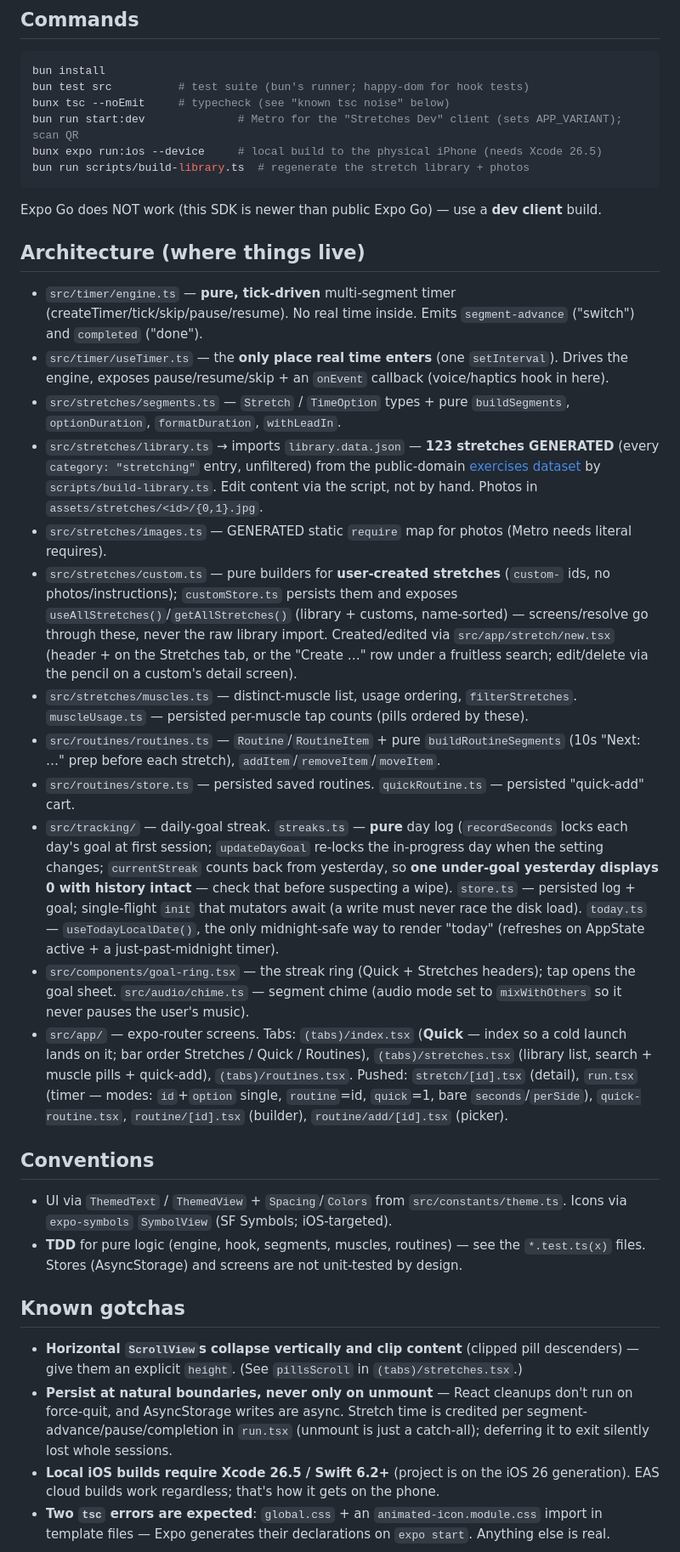
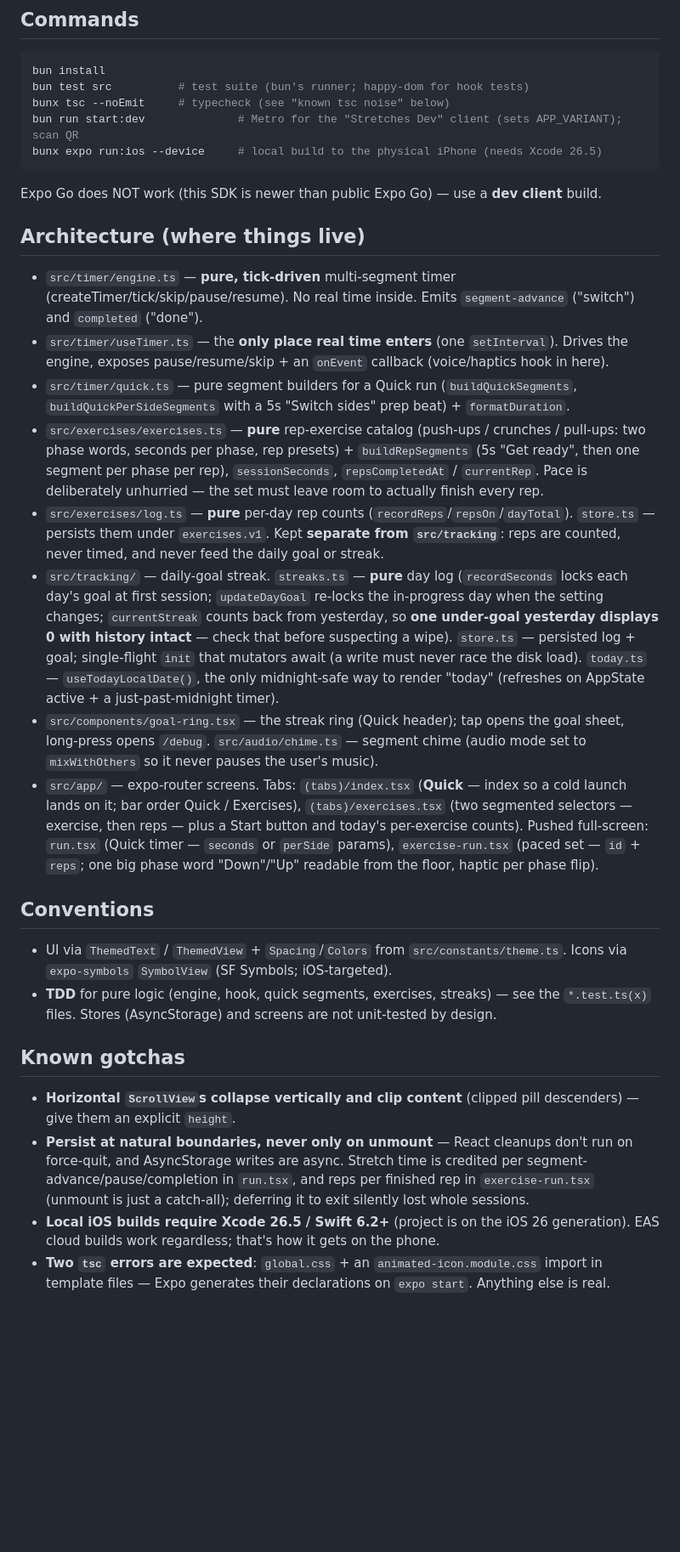
Before and after one commit to conradhunter/stretching, a Markdown page: CLAUDE.md, the part around one of its changes. Shown at 85% size. Drawn GitHub-style; blank space fills up the shorter version.

````diff
--- a/CLAUDE.md
+++ b/CLAUDE.md
@@ -16,31 +16,26 @@ bun test src          # test suite (bun's runner; happy-dom for hook tests)
 bunx tsc --noEmit     # typecheck (see "known tsc noise" below)
 bun run start:dev              # Metro for the "Stretches Dev" client (sets APP_VARIANT); scan QR
 bunx expo run:ios --device     # local build to the physical iPhone (needs Xcode 26.5)
-bun run scripts/build-library.ts  # regenerate the stretch library + photos
 ```
 Expo Go does NOT work (this SDK is newer than public Expo Go) — use a **dev client** build.
 
 ## Architecture (where things live)
 - `src/timer/engine.ts` — **pure, tick-driven** multi-segment timer (createTimer/tick/skip/pause/resume). No real time inside. Emits `segment-advance` ("switch") and `completed` ("done").
 - `src/timer/useTimer.ts` — the **only place real time enters** (one `setInterval`). Drives the engine, exposes pause/resume/skip + an `onEvent` callback (voice/haptics hook in here).
-- `src/stretches/segments.ts` — `Stretch` / `TimeOption` types + pure `buildSegments`, `optionDuration`, `formatDuration`, `withLeadIn`.
-- `src/stretches/library.ts` → imports `library.data.json` — **123 stretches GENERATED** (every `category: "stretching"` entry, unfiltered) from the public-domain [exercises dataset](https://github.com/yuhonas/free-exercise-db) by `scripts/build-library.ts`. Edit content via the script, not by hand. Photos in `assets/stretches/<id>/{0,1}.jpg`.
-- `src/stretches/images.ts` — GENERATED static `require` map for photos (Metro needs literal requires).
-- `src/stretches/custom.ts` — pure builders for **user-created stretches** (`custom-` ids, no photos/instructions); `customStore.ts` persists them and exposes `useAllStretches()`/`getAllStretches()` (library + customs, name-sorted) — screens/resolve go through these, never the raw library import. Created/edited via `src/app/stretch/new.tsx` (header + on the Stretches tab, or the "Create …" row under a fruitless search; edit/delete via the pencil on a custom's detail screen).
-- `src/stretches/muscles.ts` — distinct-muscle list, usage ordering, `filterStretches`. `muscleUsage.ts` — persisted per-muscle tap counts (pills ordered by these).
-- `src/routines/routines.ts` — `Routine`/`RoutineItem` + pure `buildRoutineSegments` (10s "Next: …" prep before each stretch), `addItem`/`removeItem`/`moveItem`.
-- `src/routines/store.ts` — persisted saved routines. `quickRoutine.ts` — persisted "quick-add" cart.
+- `src/timer/quick.ts` — pure segment builders for a Quick run (`buildQuickSegments`, `buildQuickPerSideSegments` with a 5s "Switch sides" prep beat) + `formatDuration`.
+- `src/exercises/exercises.ts` — **pure** rep-exercise catalog (push-ups / crunches / pull-ups: two phase words, seconds per phase, rep presets) + `buildRepSegments` (5s "Get ready", then one segment per phase per rep), `sessionSeconds`, `repsCompletedAt` / `currentRep`. Pace is deliberately unhurried — the set must leave room to actually finish every rep.
+- `src/exercises/log.ts` — **pure** per-day rep counts (`recordReps`/`repsOn`/`dayTotal`). `store.ts` — persists them under `exercises.v1`. Kept **separate from `src/tracking`**: reps are counted, never timed, and never feed the daily goal or streak.
 - `src/tracking/` — daily-goal streak. `streaks.ts` — **pure** day log (`recordSeconds` locks each day's goal at first session; `updateDayGoal` re-locks the in-progress day when the setting changes; `currentStreak` counts back from yesterday, so **one under-goal yesterday displays 0 with history intact** — check that before suspecting a wipe). `store.ts` — persisted log + goal; single-flight `init` that mutators await (a write must never race the disk load). `today.ts` — `useTodayLocalDate()`, the only midnight-safe way to render "today" (refreshes on AppState active + a just-past-midnight timer).
-- `src/components/goal-ring.tsx` — the streak ring (Quick + Stretches headers); tap opens the goal sheet. `src/audio/chime.ts` — segment chime (audio mode set to `mixWithOthers` so it never pauses the user's music).
-- `src/app/` — expo-router screens. Tabs: `(tabs)/index.tsx` (**Quick** — index so a cold launch lands on it; bar order Stretches / Quick / Routines), `(tabs)/stretches.tsx` (library list, search + muscle pills + quick-add), `(tabs)/routines.tsx`. Pushed: `stretch/[id].tsx` (detail), `run.tsx` (timer — modes: `id`+`option` single, `routine`=id, `quick`=1, bare `seconds`/`perSide`), `quick-routine.tsx`, `routine/[id].tsx` (builder), `routine/add/[id].tsx` (picker).
+- `src/components/goal-ring.tsx` — the streak ring (Quick header); tap opens the goal sheet, long-press opens `/debug`. `src/audio/chime.ts` — segment chime (audio mode set to `mixWithOthers` so it never pauses the user's music).
+- `src/app/` — expo-router screens. Tabs: `(tabs)/index.tsx` (**Quick** — index so a cold launch lands on it; bar order Quick / Exercises), `(tabs)/exercises.tsx` (two segmented selectors — exercise, then reps — plus a Start button and today's per-exercise counts). Pushed full-screen: `run.tsx` (Quick timer — `seconds` or `perSide` params), `exercise-run.tsx` (paced set — `id` + `reps`; one big phase word "Down"/"Up" readable from the floor, haptic per phase flip).
 
 ## Conventions
 - UI via `ThemedText` / `ThemedView` + `Spacing`/`Colors` from `src/constants/theme.ts`. Icons via `expo-symbols` `SymbolView` (SF Symbols; iOS-targeted).
-- **TDD** for pure logic (engine, hook, segments, muscles, routines) — see the `*.test.ts(x)` files. Stores (AsyncStorage) and screens are not unit-tested by design.
+- **TDD** for pure logic (engine, hook, quick segments, exercises, streaks) — see the `*.test.ts(x)` files. Stores (AsyncStorage) and screens are not unit-tested by design.
 
 ## Known gotchas
-- **Horizontal `ScrollView`s collapse vertically and clip content** (clipped pill descenders) — give them an explicit `height`. (See `pillsScroll` in `(tabs)/stretches.tsx`.)
-- **Persist at natural boundaries, never only on unmount** — React cleanups don't run on force-quit, and AsyncStorage writes are async. Stretch time is credited per segment-advance/pause/completion in `run.tsx` (unmount is just a catch-all); deferring it to exit silently lost whole sessions.
+- **Horizontal `ScrollView`s collapse vertically and clip content** (clipped pill descenders) — give them an explicit `height`.
+- **Persist at natural boundaries, never only on unmount** — React cleanups don't run on force-quit, and AsyncStorage writes are async. Stretch time is credited per segment-advance/pause/completion in `run.tsx`, and reps per finished rep in `exercise-run.tsx` (unmount is just a catch-all); deferring it to exit silently lost whole sessions.
 - **Local iOS builds require Xcode 26.5 / Swift 6.2+** (project is on the iOS 26 generation). EAS cloud builds work regardless; that's how it gets on the phone.
 - **Two `tsc` errors are expected**: `global.css` + an `animated-icon.module.css` import in template files — Expo generates their declarations on `expo start`. Anything else is real.
 
````
Also changed, not shown: other parts of CLAUDE.md (+1 -1 lines), README.md (+8 -13 lines).
